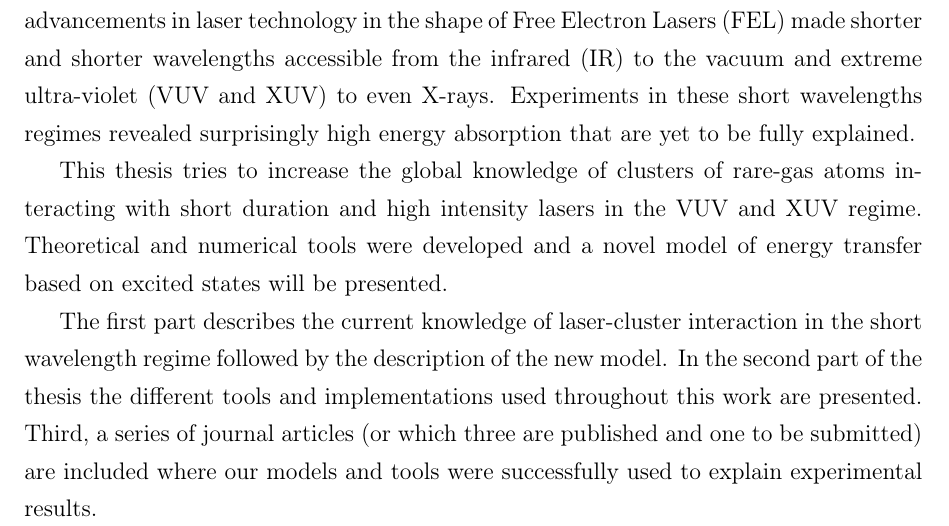
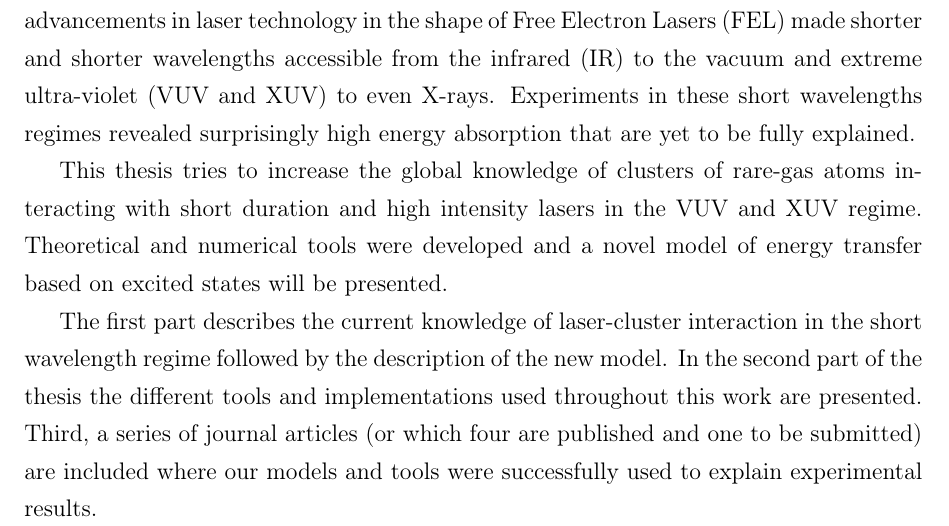
Before and after one commit to nbigaouette/thesis, a LaTeX thesis (thesis.tex, which reads summary.tex): part of page 3 of 151, cut so that both start at the same text. Compiled offline with pdfLaTeX.

Commit message:
4 articles published

```diff
--- a/summary.tex
+++ b/summary.tex
@@ -23,6 +23,6 @@ The first part describes the current knowledge of laser-cluster interaction in
 the short wavelength regime followed by the description of the new model. In the
 second part of the thesis the different tools and implementations used
 throughout this work are presented. Third, a series of journal articles (or
-which three are published and one to be submitted) are included where our models
+which four are published and one to be submitted) are included where our models
 and tools were successfully used to explain experimental results.
 }
```
